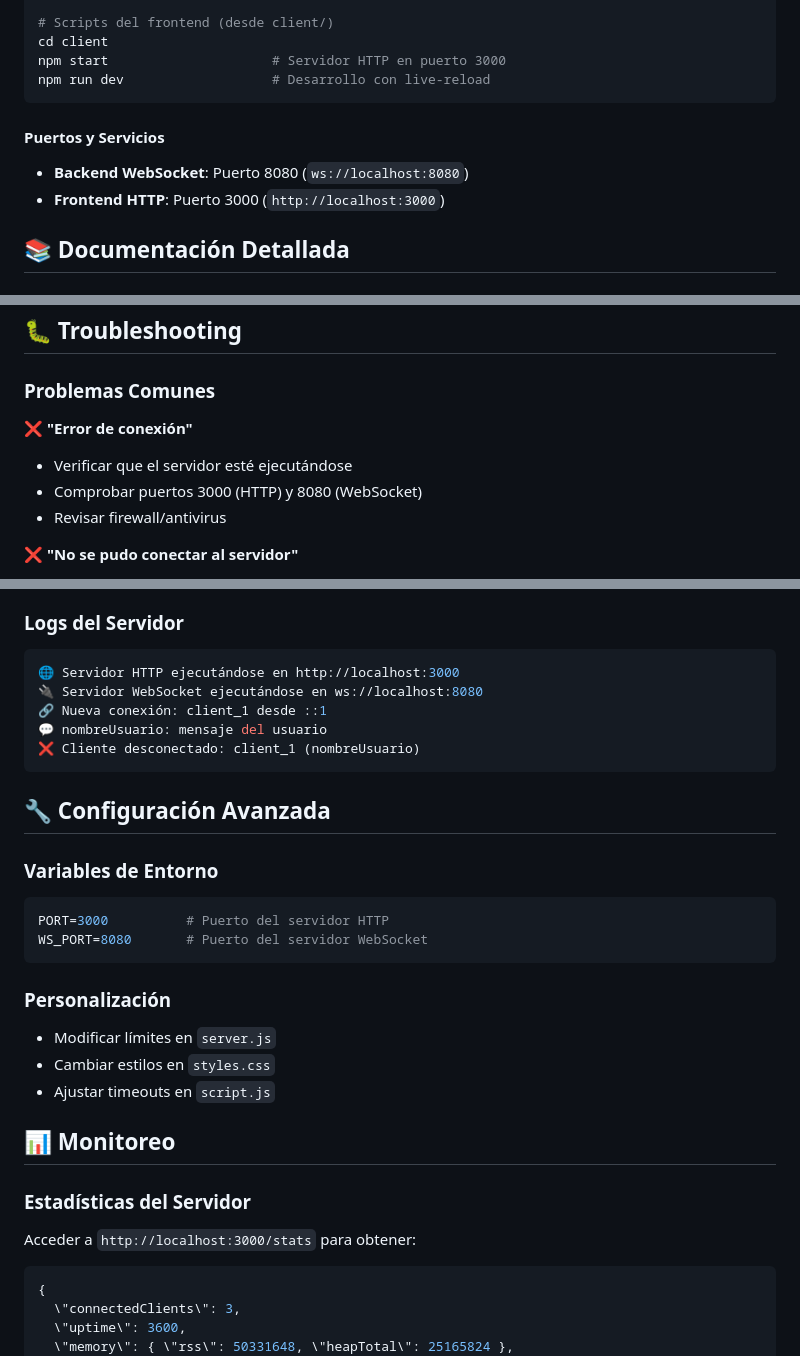
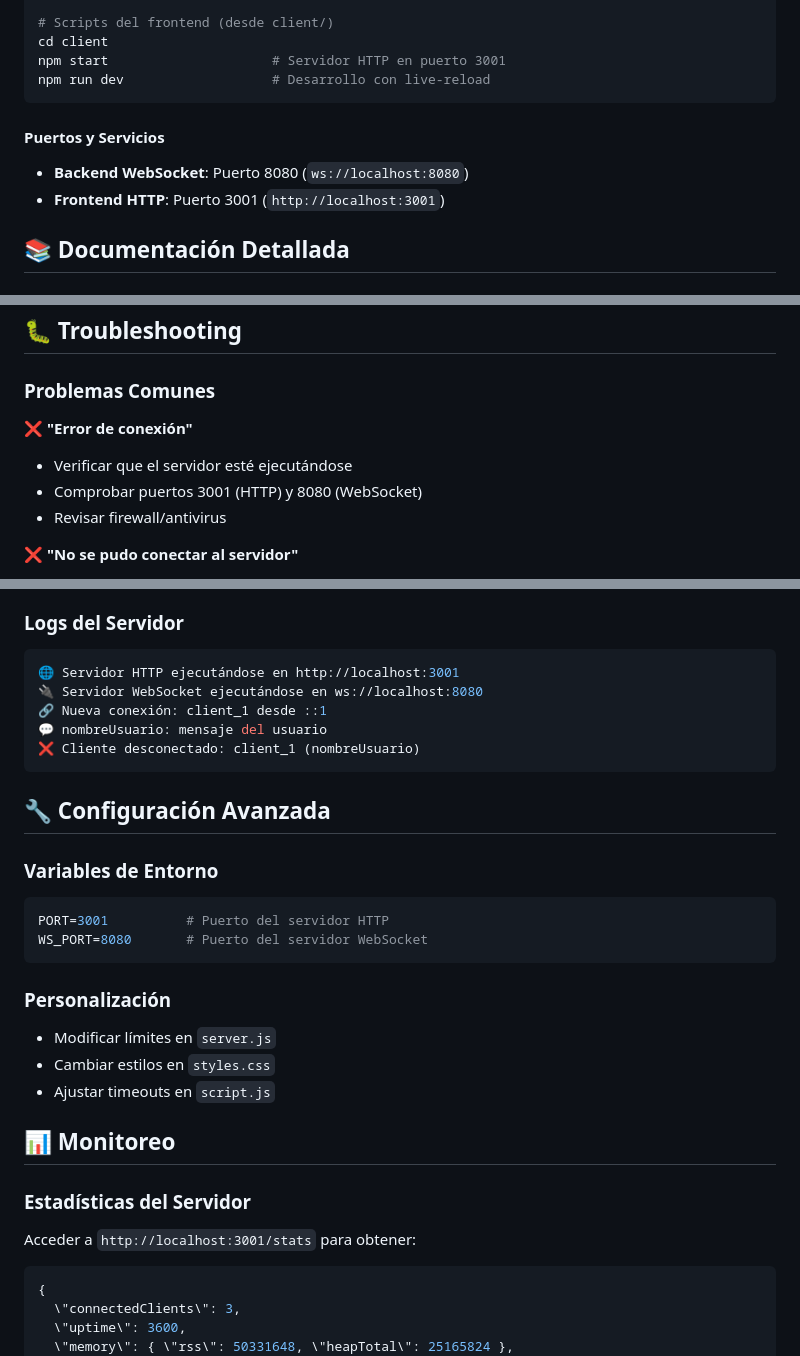
Before and after one commit to CamilaParedes23/Distribuidas_websockets, a Markdown page: README.md, 3 parts joined by grey strips. Rendered like a GitHub page.

Commit message:
docs: actualizar README -> frontend puerto 3001

````diff
--- a/README.md
+++ b/README.md
@@ -147,14 +147,14 @@ npm run dev                   # Desarrollo con nodemon
 
 # Scripts del frontend (desde client/)
 cd client
-npm start                     # Servidor HTTP en puerto 3000
+npm start                     # Servidor HTTP en puerto 3001
 npm run dev                   # Desarrollo con live-reload
 ```
 
 #### Puertos y Servicios
 
 - **Backend WebSocket**: Puerto 8080 (`ws://localhost:8080`)
-- **Frontend HTTP**: Puerto 3000 (`http://localhost:3000`)
+- **Frontend HTTP**: Puerto 3001 (`http://localhost:3001`)
 
 ## 📚 Documentación Detallada
 
@@ -286,10 +286,10 @@ Ver [client/README.md](client/README.md) para:
 
 ### Problemas Comunes
 
-**❌ \"Error de conexión\"**
+**❌ "Error de conexión"**
 
 - Verificar que el servidor esté ejecutándose
-- Comprobar puertos 3000 (HTTP) y 8080 (WebSocket)
+- Comprobar puertos 3001 (HTTP) y 8080 (WebSocket)
 - Revisar firewall/antivirus
 
 **❌ \"No se pudo conectar al servidor\"**
@@ -307,7 +307,7 @@ Ver [client/README.md](client/README.md) para:
 ### Logs del Servidor
 
 ```bash
-🌐 Servidor HTTP ejecutándose en http://localhost:3000
+🌐 Servidor HTTP ejecutándose en http://localhost:3001
 🔌 Servidor WebSocket ejecutándose en ws://localhost:8080
 🔗 Nueva conexión: client_1 desde ::1
 💬 nombreUsuario: mensaje del usuario
@@ -319,7 +319,7 @@ Ver [client/README.md](client/README.md) para:
 ### Variables de Entorno
 
 ```bash
-PORT=3000          # Puerto del servidor HTTP
+PORT=3001          # Puerto del servidor HTTP
 WS_PORT=8080       # Puerto del servidor WebSocket
 ```
 
@@ -333,7 +333,7 @@ WS_PORT=8080       # Puerto del servidor WebSocket
 
 ### Estadísticas del Servidor
 
-Acceder a `http://localhost:3000/stats` para obtener:
+Acceder a `http://localhost:3001/stats` para obtener:
 
 ```json
 {
````
Also changed, not shown: other parts of README.md (+1 -1 lines).
